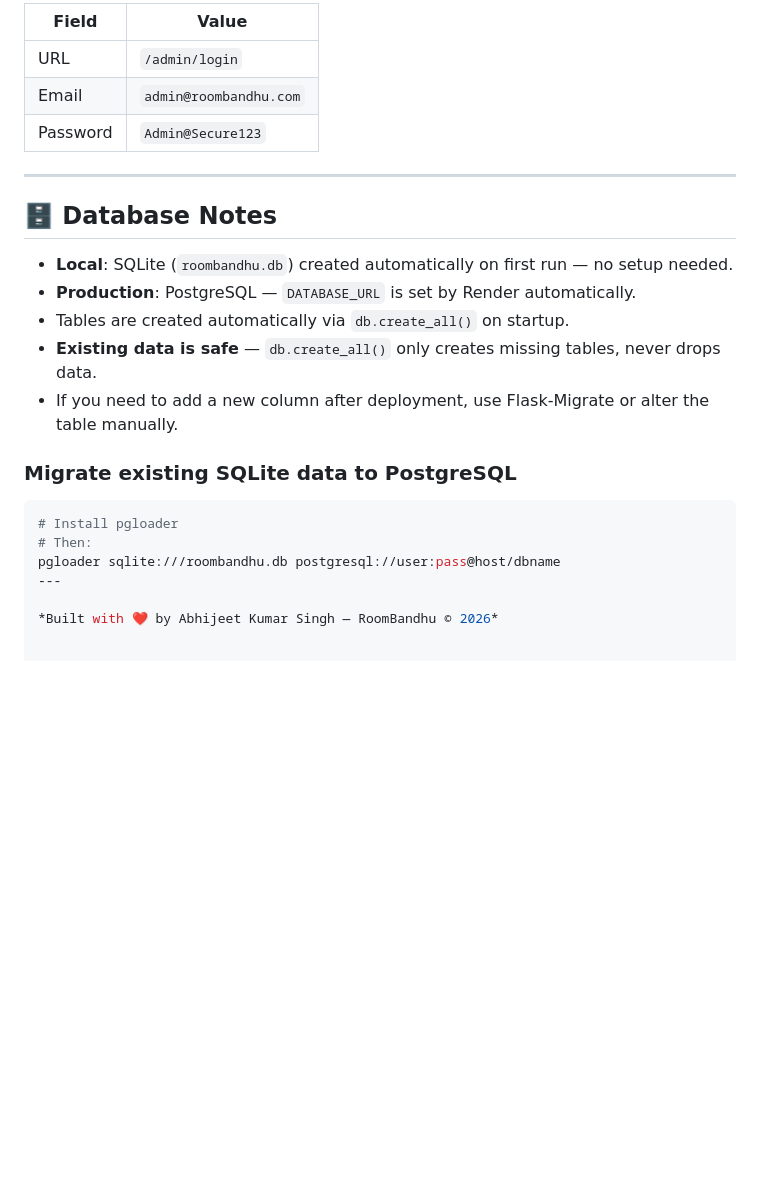
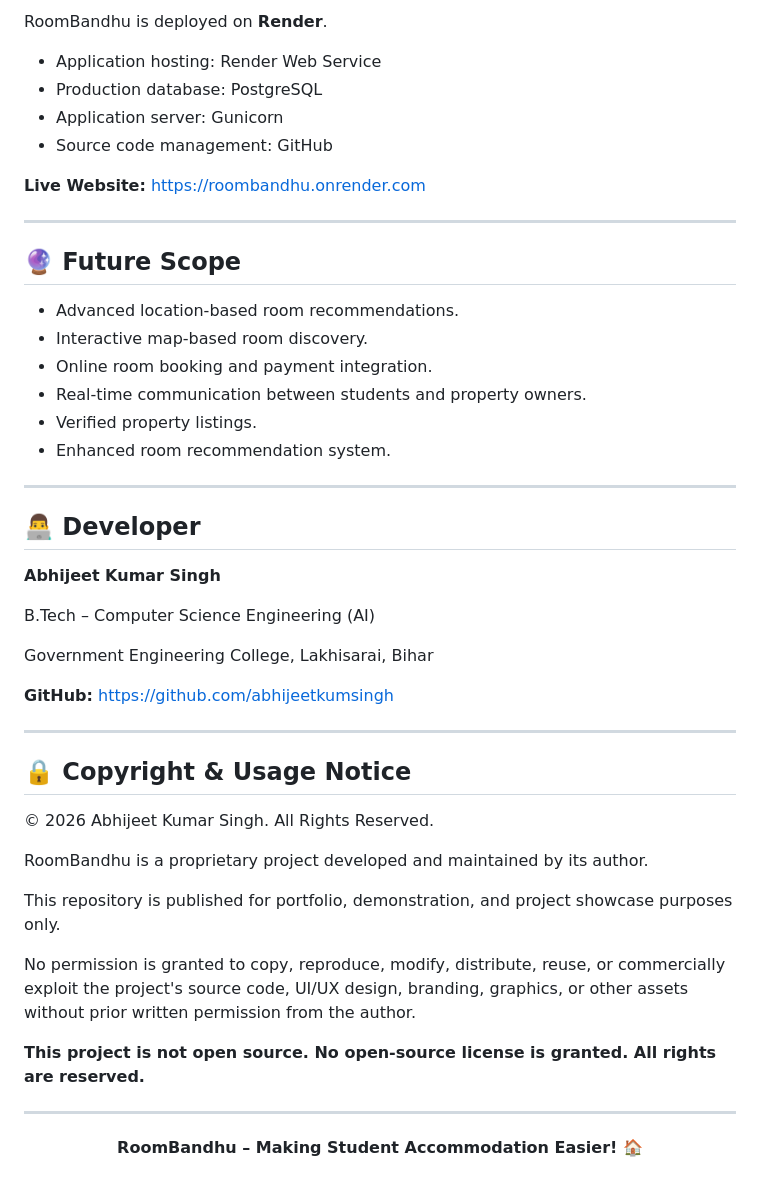
Before and after one commit to abhijeetkumsingh/RoomBandhu, a Markdown page: README.md, the part around one of its changes. GitHub-like rendering; blank space fills up the shorter version.

````diff
--- a/README.md
+++ b/README.md
@@ -102,26 +146,51 @@ Open → **http://localhost:5000**
 
-| Field    | Value                  |
-|----------|------------------------|
-| URL      | `/admin/login`         |
-| Email    | `admin@roombandhu.com` |
-| Password | `Admin@Secure123`      |
+RoomBandhu is deployed on **Render**.
+
+- Application hosting: Render Web Service
+- Production database: PostgreSQL
+- Application server: Gunicorn
+- Source code management: GitHub
+
+**Live Website:** https://roombandhu.onrender.com
 
 ---
 
-## 🗄️ Database Notes
+## 🔮 Future Scope
 
-- **Local**: SQLite (`roombandhu.db`) created automatically on first run — no setup needed.
-- **Production**: PostgreSQL — `DATABASE_URL` is set by Render automatically.
-- Tables are created automatically via `db.create_all()` on startup.
-- **Existing data is safe** — `db.create_all()` only creates missing tables, never drops data.
-- If you need to add a new column after deployment, use Flask-Migrate or alter the table manually.
+- Advanced location-based room recommendations.
+- Interactive map-based room discovery.
+- Online room booking and payment integration.
+- Real-time communication between students and property owners.
+- Verified property listings.
+- Enhanced room recommendation system.
 
-### Migrate existing SQLite data to PostgreSQL
-
-```bash
-# Install pgloader
-# Then:
-pgloader sqlite:///roombandhu.db postgresql://user:pass@host/dbname
 ---
 
-*Built with ❤️ by Abhijeet Kumar Singh — RoomBandhu © 2026*
+## 👨‍💻 Developer
+
+**Abhijeet Kumar Singh**
+
+B.Tech – Computer Science Engineering (AI)
+
+Government Engineering College, Lakhisarai, Bihar
+
+**GitHub:** https://github.com/abhijeetkumsingh
+
+---
+
+## 🔒 Copyright & Usage Notice
+
+© 2026 Abhijeet Kumar Singh. All Rights Reserved.
+
+RoomBandhu is a proprietary project developed and maintained by its author.
+
+This repository is published for portfolio, demonstration, and project showcase purposes only.
+
+No permission is granted to copy, reproduce, modify, distribute, reuse, or commercially exploit the project's source code, UI/UX design, branding, graphics, or other assets without prior written permission from the author.
+
+**This project is not open source. No open-source license is granted. All rights are reserved.**
+
+---
+
+<p align="center">
+  <strong>RoomBandhu – Making Student Accommodation Easier! 🏠</strong>
````
Also changed, not shown: other parts of README.md (+122 -78 lines).
